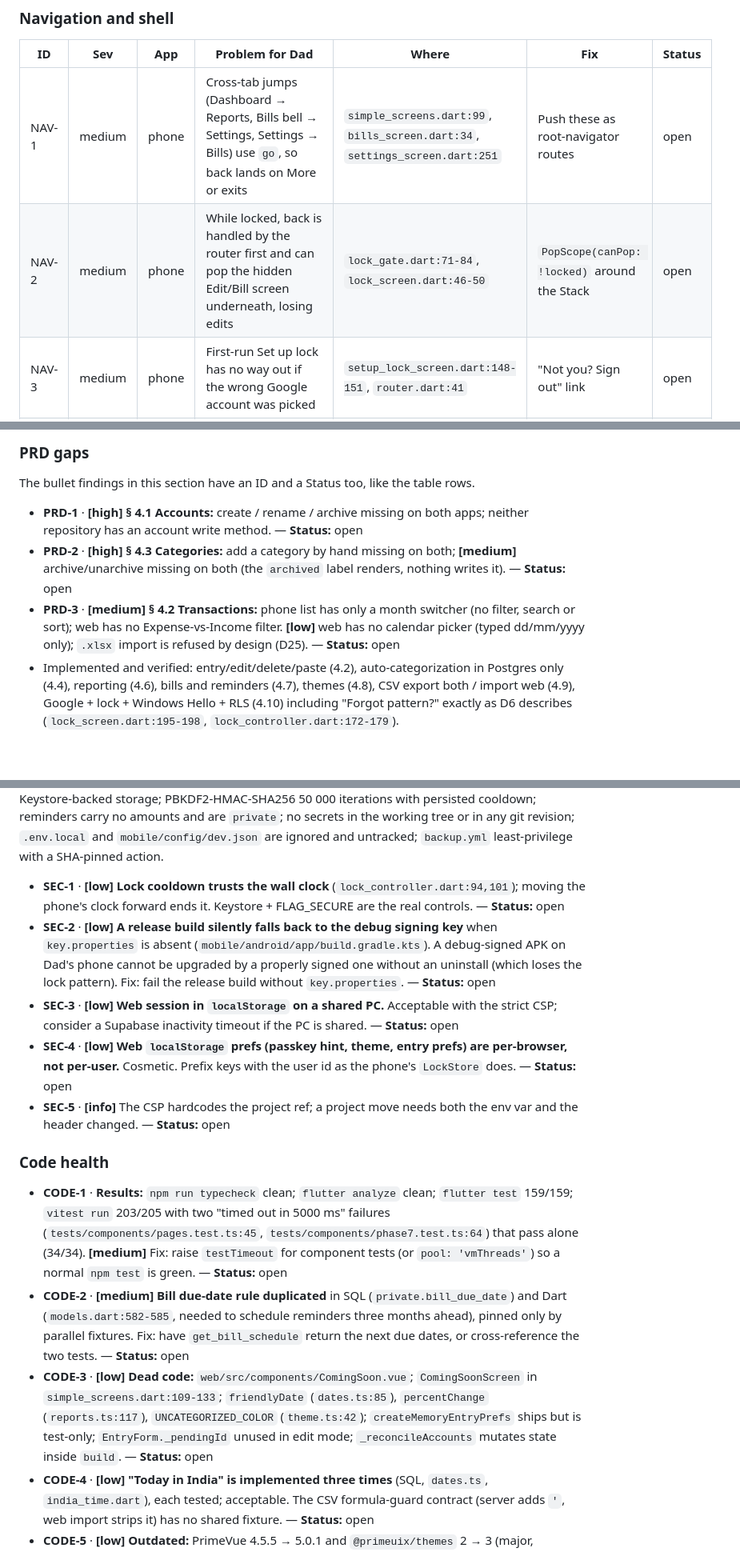
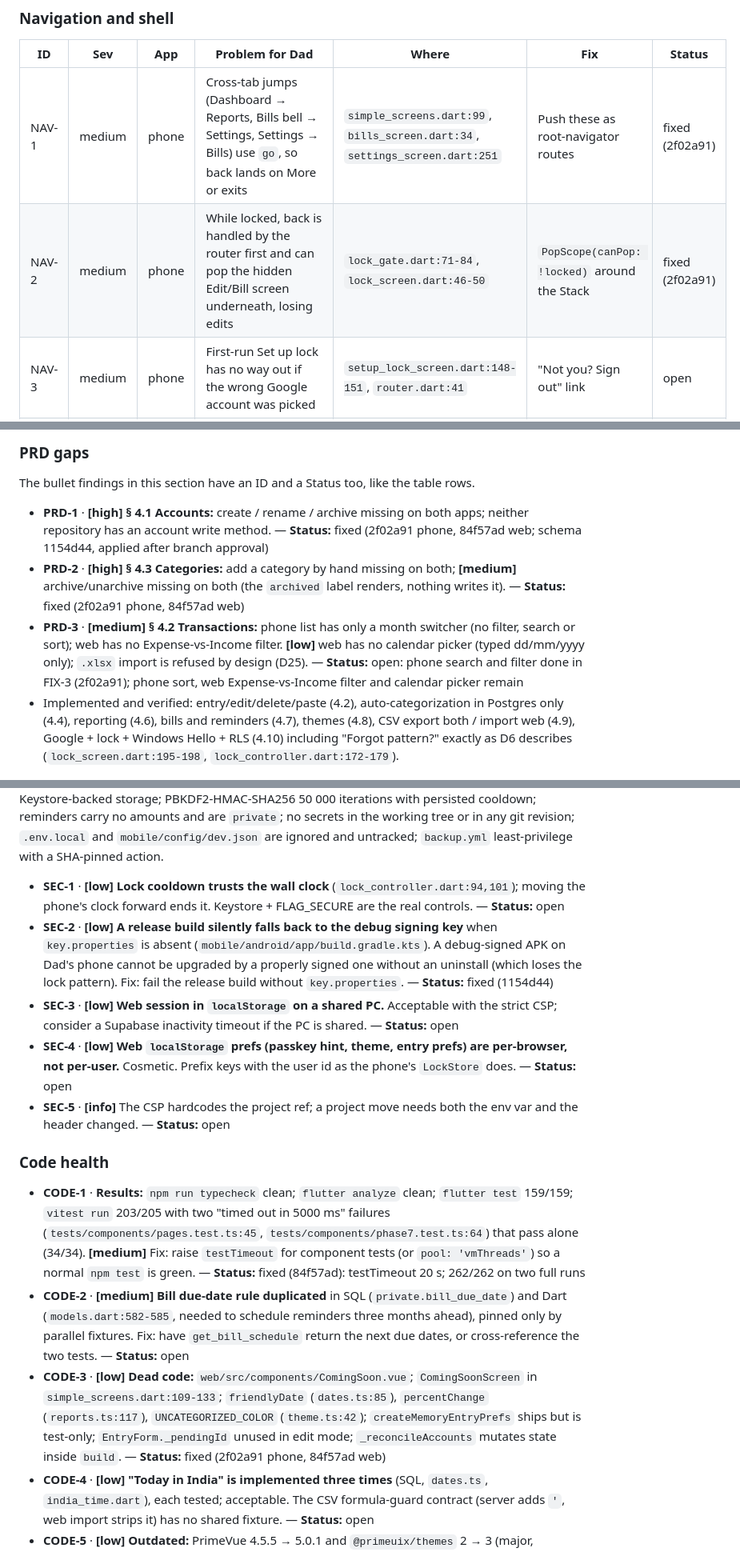
Before and after one commit to rishi-ventrapragada/Ventrafin, a Markdown page: AUDIT.md, 3 parts joined by grey strips. Shown at 80% size. GitHub-like rendering; blank space fills up the shorter version.

```diff
--- a/AUDIT.md
+++ b/AUDIT.md
@@ -39,8 +39,8 @@ The ten items with the most relief per hour, in order. Where a later table repea
 
 | ID | Sev | App | Problem for Dad | Where | Fix | Status |
 |---|---|---|---|---|---|---|
-| NAV-1 | medium | phone | Cross-tab jumps (Dashboard → Reports, Bills bell → Settings, Settings → Bills) use `go`, so back lands on More or exits | `simple_screens.dart:99`, `bills_screen.dart:34`, `settings_screen.dart:251` | Push these as root-navigator routes | open |
-| NAV-2 | medium | phone | While locked, back is handled by the router first and can pop the hidden Edit/Bill screen underneath, losing edits | `lock_gate.dart:71-84`, `lock_screen.dart:46-50` | `PopScope(canPop: !locked)` around the Stack | open |
+| NAV-1 | medium | phone | Cross-tab jumps (Dashboard → Reports, Bills bell → Settings, Settings → Bills) use `go`, so back lands on More or exits | `simple_screens.dart:99`, `bills_screen.dart:34`, `settings_screen.dart:251` | Push these as root-navigator routes | fixed (2f02a91) |
+| NAV-2 | medium | phone | While locked, back is handled by the router first and can pop the hidden Edit/Bill screen underneath, losing edits | `lock_gate.dart:71-84`, `lock_screen.dart:46-50` | `PopScope(canPop: !locked)` around the Stack | fixed (2f02a91) |
 | NAV-3 | medium | phone | First-run Set up lock has no way out if the wrong Google account was picked | `setup_lock_screen.dart:148-151`, `router.dart:41` | "Not you? Sign out" link | open |
 | NAV-4 | medium | web | Dashboard month and Reports month/span live in memory only; back or F5 resets them. Transactions already keeps them in the URL | `DashboardPage.vue:25`, `ReportsPage.vue:26,30` | Same query pattern as Transactions | open |
 | NAV-5 | medium | web | Layout does not fit a 1080p screen at 150 % Windows scaling (1280 CSS px): fixed 13 rem sidebar + Add grid `min-width: 67rem` + fixed table columns, so grids scroll sideways and toolbars wrap | `AppShell.vue:53`, `EntryGrid.vue:434`, `TransactionsPage.vue:472-619` | Collapse the sidebar under ~1400 px; let Description shrink | open |
@@ -169,9 +169,9 @@ Common tasks from the Dashboard: add an expense 1 tap/click; find a past transac
 
 The bullet findings in this section have an ID and a Status too, like the table rows.
 
-- **PRD-1** · **[high] § 4.1 Accounts:** create / rename / archive missing on both apps; neither repository has an account write method. — **Status:** open
-- **PRD-2** · **[high] § 4.3 Categories:** add a category by hand missing on both; **[medium]** archive/unarchive missing on both (the `archived` label renders, nothing writes it). — **Status:** open
-- **PRD-3** · **[medium] § 4.2 Transactions:** phone list has only a month switcher (no filter, search or sort); web has no Expense-vs-Income filter. **[low]** web has no calendar picker (typed dd/mm/yyyy only); `.xlsx` import is refused by design (D25). — **Status:** open
+- **PRD-1** · **[high] § 4.1 Accounts:** create / rename / archive missing on both apps; neither repository has an account write method. — **Status:** fixed (2f02a91 phone, 84f57ad web; schema 1154d44, applied after branch approval)
+- **PRD-2** · **[high] § 4.3 Categories:** add a category by hand missing on both; **[medium]** archive/unarchive missing on both (the `archived` label renders, nothing writes it). — **Status:** fixed (2f02a91 phone, 84f57ad web)
+- **PRD-3** · **[medium] § 4.2 Transactions:** phone list has only a month switcher (no filter, search or sort); web has no Expense-vs-Income filter. **[low]** web has no calendar picker (typed dd/mm/yyyy only); `.xlsx` import is refused by design (D25). — **Status:** open: phone search and filter done in FIX-3 (2f02a91); phone sort, web Expense-vs-Income filter and calendar picker remain
 - Implemented and verified: entry/edit/delete/paste (4.2), auto-categorization in Postgres only (4.4), reporting (4.6), bills and reminders (4.7), themes (4.8), CSV export both / import web (4.9), Google + lock + Windows Hello + RLS (4.10) including "Forgot pattern?" exactly as D6 describes (`lock_screen.dart:195-198`, `lock_controller.dart:172-179`).
 
 ### Backend
@@ -191,16 +191,16 @@ Verified fine: RLS on all 8 tables (6 public, 2 private) with 23 exact-owner pol
 Verified fine: `vercel.json` CSP (`default-src 'self'`, Supabase https/wss only, `object-src 'none'`, `frame-ancestors 'none'`; `style-src 'unsafe-inline'` is genuinely required by PrimeVue 4's runtime styles), X-Frame-Options, nosniff, referrer and permissions policies, COOP/CORP, HSTS; `supabaseClient.ts` refuses secret keys and uses PKCE with a 15 s timeout; `safeNextPath` blocks open redirects; Android manifest requests only the six needed permissions, `allowBackup=false`, only the launcher activity exported, FLAG_SECURE + recents screenshot off; session and lock data in Keystore-backed storage; PBKDF2-HMAC-SHA256 50 000 iterations with persisted cooldown; reminders carry no amounts and are `private`; no secrets in the working tree or in any git revision; `.env.local` and `mobile/config/dev.json` are ignored and untracked; `backup.yml` least-privilege with a SHA-pinned action.
 
 - **SEC-1** · **[low] Lock cooldown trusts the wall clock** (`lock_controller.dart:94,101`); moving the phone's clock forward ends it. Keystore + FLAG_SECURE are the real controls. — **Status:** open
-- **SEC-2** · **[low] A release build silently falls back to the debug signing key** when `key.properties` is absent (`mobile/android/app/build.gradle.kts`). A debug-signed APK on Dad's phone cannot be upgraded by a properly signed one without an uninstall (which loses the lock pattern). Fix: fail the release build without `key.properties`. — **Status:** open
+- **SEC-2** · **[low] A release build silently falls back to the debug signing key** when `key.properties` is absent (`mobile/android/app/build.gradle.kts`). A debug-signed APK on Dad's phone cannot be upgraded by a properly signed one without an uninstall (which loses the lock pattern). Fix: fail the release build without `key.properties`. — **Status:** fixed (1154d44)
 - **SEC-3** · **[low] Web session in `localStorage` on a shared PC.** Acceptable with the strict CSP; consider a Supabase inactivity timeout if the PC is shared. — **Status:** open
 - **SEC-4** · **[low] Web `localStorage` prefs (passkey hint, theme, entry prefs) are per-browser, not per-user.** Cosmetic. Prefix keys with the user id as the phone's `LockStore` does. — **Status:** open
 - **SEC-5** · **[info]** The CSP hardcodes the project ref; a project move needs both the env var and the header changed. — **Status:** open
 
 ### Code health
 
-- **CODE-1** · **Results:** `npm run typecheck` clean; `flutter analyze` clean; `flutter test` 159/159; `vitest run` 203/205 with two "timed out in 5000 ms" failures (`tests/components/pages.test.ts:45`, `tests/components/phase7.test.ts:64`) that pass alone (34/34). **[medium]** Fix: raise `testTimeout` for component tests (or `pool: 'vmThreads'`) so a normal `npm test` is green. — **Status:** open
+- **CODE-1** · **Results:** `npm run typecheck` clean; `flutter analyze` clean; `flutter test` 159/159; `vitest run` 203/205 with two "timed out in 5000 ms" failures (`tests/components/pages.test.ts:45`, `tests/components/phase7.test.ts:64`) that pass alone (34/34). **[medium]** Fix: raise `testTimeout` for component tests (or `pool: 'vmThreads'`) so a normal `npm test` is green. — **Status:** fixed (84f57ad): testTimeout 20 s; 262/262 on two full runs
 - **CODE-2** · **[medium] Bill due-date rule duplicated** in SQL (`private.bill_due_date`) and Dart (`models.dart:582-585`, needed to schedule reminders three months ahead), pinned only by parallel fixtures. Fix: have `get_bill_schedule` return the next due dates, or cross-reference the two tests. — **Status:** open
-- **CODE-3** · **[low] Dead code:** `web/src/components/ComingSoon.vue`; `ComingSoonScreen` in `simple_screens.dart:109-133`; `friendlyDate` (`dates.ts:85`), `percentChange` (`reports.ts:117`), `UNCATEGORIZED_COLOR` (`theme.ts:42`); `createMemoryEntryPrefs` ships but is test-only; `EntryForm._pendingId` unused in edit mode; `_reconcileAccounts` mutates state inside `build`. — **Status:** open
+- **CODE-3** · **[low] Dead code:** `web/src/components/ComingSoon.vue`; `ComingSoonScreen` in `simple_screens.dart:109-133`; `friendlyDate` (`dates.ts:85`), `percentChange` (`reports.ts:117`), `UNCATEGORIZED_COLOR` (`theme.ts:42`); `createMemoryEntryPrefs` ships but is test-only; `EntryForm._pendingId` unused in edit mode; `_reconcileAccounts` mutates state inside `build`. — **Status:** fixed (2f02a91 phone, 84f57ad web)
 - **CODE-4** · **[low] "Today in India" is implemented three times** (SQL, `dates.ts`, `india_time.dart`), each tested; acceptable. The CSV formula-guard contract (server adds `'`, web import strips it) has no shared fixture. — **Status:** open
 - **CODE-5** · **[low] Outdated:** PrimeVue 4.5.5 → 5.0.1 and `@primeuix/themes` 2 → 3 (major, deliberately deferred per D19), TypeScript 5.9 → 7 (deliberate), `@types/node` 24 → 26, `@supabase/supabase-js` 2.117.1 → 2.117.2, `vitest` 5.0.1 → 5.0.2. Flutter direct dependencies are current. The mobile SDK constraint `^3.13.3` is the very latest Dart minor. — **Status:** open
 - **CODE-6** · **[info]** Mobile realtime ignores `CHANNEL_ERROR`/`TIMED_OUT` (`supabase_repository.dart:271-275`); the web shows "Reconnecting…". Data is still refreshed on resume and re-subscribe. — **Status:** open
```
Also changed, not shown: other parts of AUDIT.md (+27 -27 lines).
